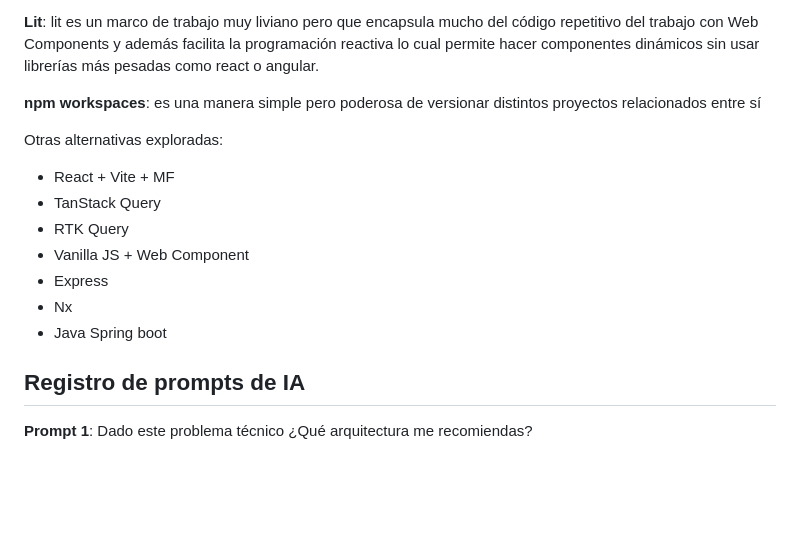
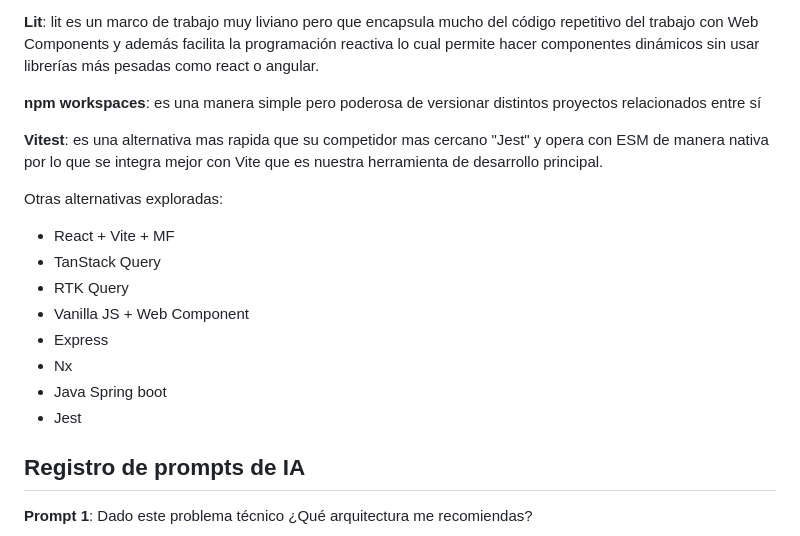
Before and after one commit to salvarezm/weather-crypto-widget, a Markdown page: README.md, the part around the change. Rendered like a GitHub page; blank space fills up the shorter version.

Commit message:
se complementa el readme

```diff
--- a/README.md
+++ b/README.md
@@ -30,6 +30,8 @@ API (fastify) -> Web Component (lit).
 
 **npm workspaces**: es una manera simple pero poderosa de versionar distintos proyectos relacionados entre sí
 
+**Vitest**: es una alternativa mas rapida que su competidor mas cercano "Jest" y opera con ESM de manera nativa por lo que se integra mejor con Vite que es nuestra herramienta de desarrollo principal.
+
 Otras alternativas exploradas:
 
 - React + Vite + MF
@@ -39,6 +41,7 @@ Otras alternativas exploradas:
 - Express
 - Nx
 - Java Spring boot
+- Jest
 
 ## Registro de prompts de IA
 
```
